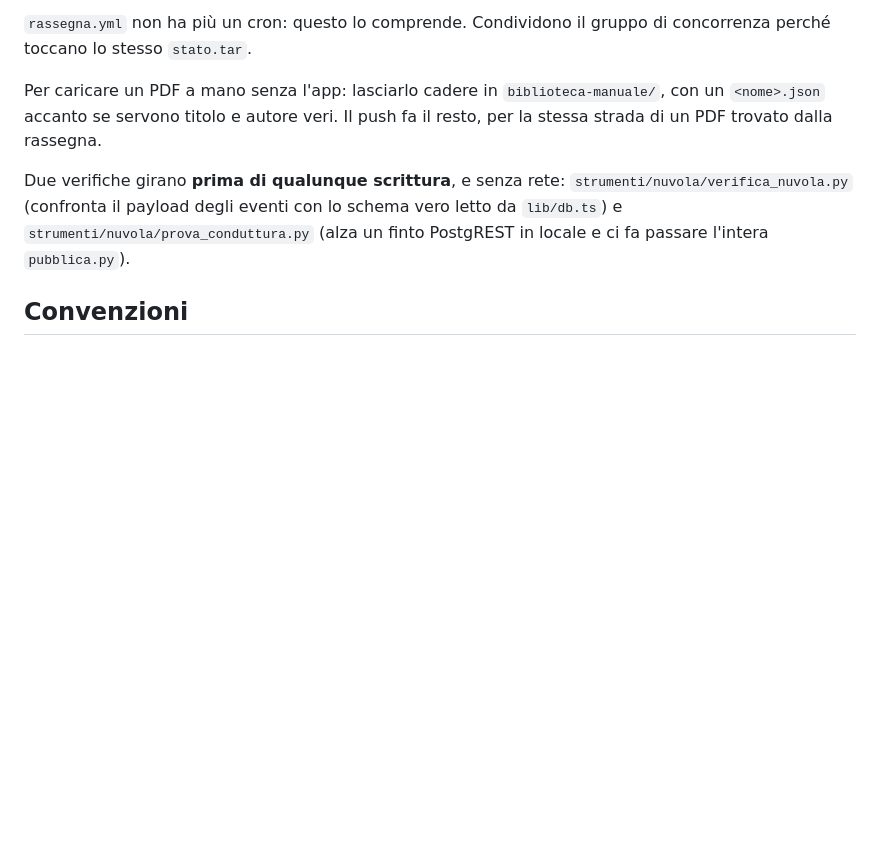
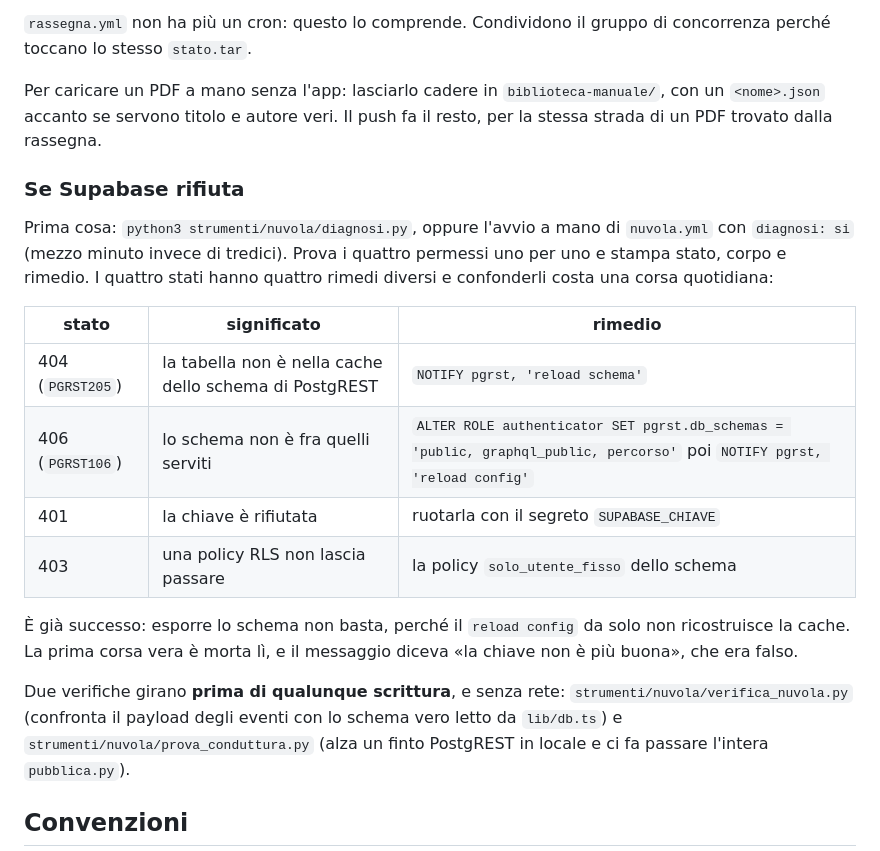
Before and after one commit to stcportal00-star/Learning_app, a Markdown page: CLAUDE.md, the part around the change. Drawn GitHub-style; blank space fills up the shorter version.

Commit message:
CLAUDE.md: i quattro modi in cui Supabase dice di no
Una tabella per i quattro stati che contano, ognuno con il suo rimedio. È già
costato una corsa: esporre lo schema `percorso` non basta, perché il
«reload config» da solo non ricostruisce la cache dello schema di PostgREST,
e la lettura torna 404. Il messaggio dell'app diceva «la chiave non è più
buona», che era falso, e mandava a controllare la cosa sbagliata.

Co-Authored-By: Claude Opus 5 <noreply@anthropic.com>
Claude-Session: https://claude.ai/code/session_01Gm7cXfQ4RiKt9XqLk3X1ap

```diff
--- a/CLAUDE.md
+++ b/CLAUDE.md
@@ -93,6 +93,24 @@ Per caricare un PDF a mano senza l'app: lasciarlo cadere in
 veri. Il push fa il resto, per la stessa strada di un PDF trovato dalla
 rassegna.
 
+### Se Supabase rifiuta
+
+Prima cosa: `python3 strumenti/nuvola/diagnosi.py`, oppure l'avvio a mano di
+`nuvola.yml` con `diagnosi: si` (mezzo minuto invece di tredici). Prova i
+quattro permessi uno per uno e stampa stato, corpo e rimedio. I quattro stati
+hanno quattro rimedi diversi e confonderli costa una corsa quotidiana:
+
+| stato | significato | rimedio |
+|---|---|---|
+| 404 (`PGRST205`) | la tabella non è nella cache dello schema di PostgREST | `NOTIFY pgrst, 'reload schema'` |
+| 406 (`PGRST106`) | lo schema non è fra quelli serviti | `ALTER ROLE authenticator SET pgrst.db_schemas = 'public, graphql_public, percorso'` poi `NOTIFY pgrst, 'reload config'` |
+| 401 | la chiave è rifiutata | ruotarla con il segreto `SUPABASE_CHIAVE` |
+| 403 | una policy RLS non lascia passare | la policy `solo_utente_fisso` dello schema |
+
+È già successo: esporre lo schema non basta, perché il `reload config` da solo
+non ricostruisce la cache. La prima corsa vera è morta lì, e il messaggio
+diceva «la chiave non è più buona», che era falso.
+
 Due verifiche girano **prima di qualunque scrittura**, e senza rete:
 `strumenti/nuvola/verifica_nuvola.py` (confronta il payload degli eventi con lo
 schema vero letto da `lib/db.ts`) e `strumenti/nuvola/prova_conduttura.py`
```
